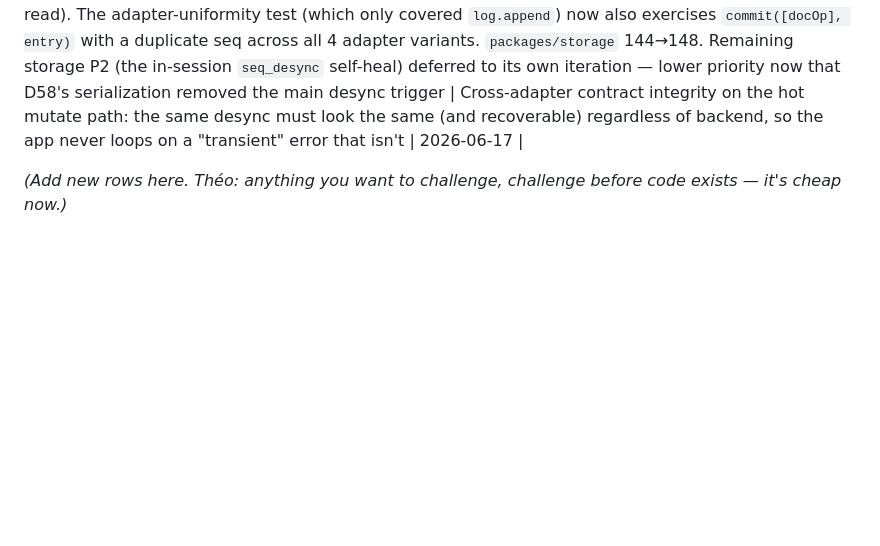
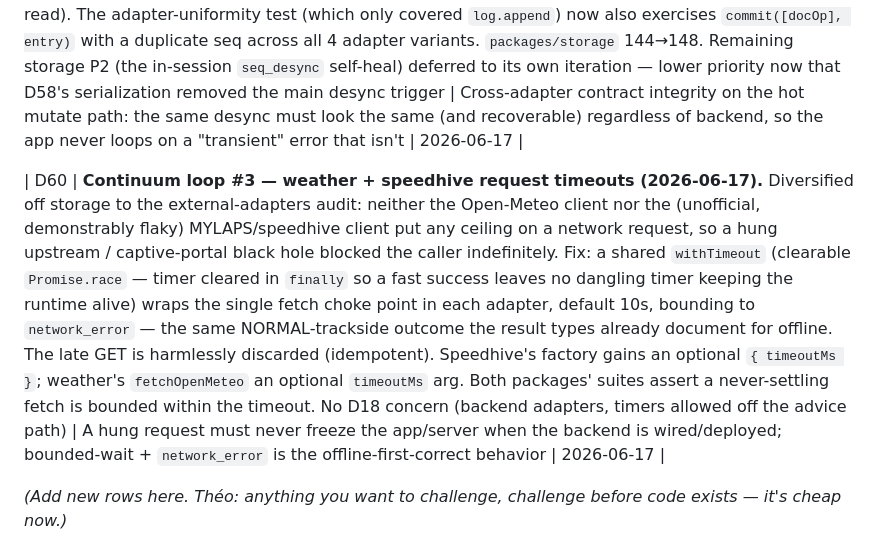
Before and after one commit to theoseleve-glitch/hackaton2026, a Markdown page: RaceLab/docs/00_CONTEXT.md, the part around the change. GitHub-like rendering; blank space fills up the shorter version.

Commit message:
docs(racelab): log D60 continuum loop #3 — weather + speedhive request timeouts

```diff
--- a/RaceLab/docs/00_CONTEXT.md
+++ b/RaceLab/docs/00_CONTEXT.md
@@ -109,6 +109,8 @@ Their structural weaknesses (= our attack surface):
 
 | D59 | **Continuum loop #2 — sqlite `commit()` duplicate-seq divergence fixed (2026-06-17).** Next weakest brick after D58, same subsystem: sqlite `commit()` — the path `mutate()` actually calls — returned a generic `driver_error` on a seq PRIMARY-KEY collision, while `log.append()` + the memory/kv adapters all return the specific `duplicate_seq`. So a real seq desync read as an indistinguishable-from-transient fault on sqlite, and a caller's retry-on-`driver_error` would loop forever. Fix: mirror `append()`'s failure-path disambiguation in `commit()` (probe `seqExists` only on the `driver_error` path — no hot-path read). The adapter-uniformity test (which only covered `log.append`) now also exercises `commit([docOp], entry)` with a duplicate seq across all 4 adapter variants. `packages/storage` 144→148. Remaining storage P2 (the in-session `seq_desync` self-heal) deferred to its own iteration — lower priority now that D58's serialization removed the main desync trigger | Cross-adapter contract integrity on the hot mutate path: the same desync must look the same (and recoverable) regardless of backend, so the app never loops on a "transient" error that isn't | 2026-06-17 |
 
+| D60 | **Continuum loop #3 — weather + speedhive request timeouts (2026-06-17).** Diversified off storage to the external-adapters audit: neither the Open-Meteo client nor the (unofficial, demonstrably flaky) MYLAPS/speedhive client put any ceiling on a network request, so a hung upstream / captive-portal black hole blocked the caller indefinitely. Fix: a shared `withTimeout` (clearable `Promise.race` — timer cleared in `finally` so a fast success leaves no dangling timer keeping the runtime alive) wraps the single fetch choke point in each adapter, default 10s, bounding to `network_error` — the same NORMAL-trackside outcome the result types already document for offline. The late GET is harmlessly discarded (idempotent). Speedhive's factory gains an optional `{ timeoutMs }`; weather's `fetchOpenMeteo` an optional `timeoutMs` arg. Both packages' suites assert a never-settling fetch is bounded within the timeout. No D18 concern (backend adapters, timers allowed off the advice path) | A hung request must never freeze the app/server when the backend is wired/deployed; bounded-wait + `network_error` is the offline-first-correct behavior | 2026-06-17 |
+
 *(Add new rows here. Théo: anything you want to challenge, challenge before code exists — it's cheap now.)*
 
 > ✅ **D-row collision RESOLVED at B0 (2026-06-13, branch `racelab`).** Both branches' parallel D-streams were unified. **Théo's D22–D31 keep their numbers**; **William's backend decisions were renumbered to D32–D39** (they were independently logged as D22/D25–D31 on `william/racelab`): D22→**D32** sessions · D25→**D33** team split · D26→**D34** 1/8 TT class · D27→**D35** ranked plan · D28→**D36** monetization mechanism · D29→**D37** strategy math · D30→**D38** Speedhive adapter · D31→**D39** storage. The renumbered side is the one William owns, so Théo's live app references stay valid; pre-merge comments in William's packages/docs may still cite the old number — **this log is canonical**.
```
Also changed, not shown: RaceLab/docs/PERFECTION_CHECKLIST.md (+1 -0 lines).
